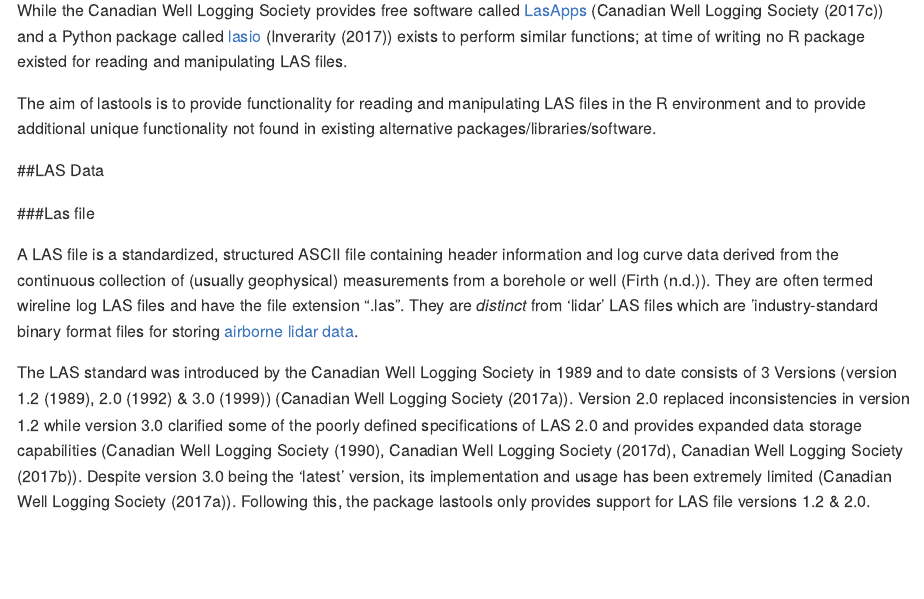
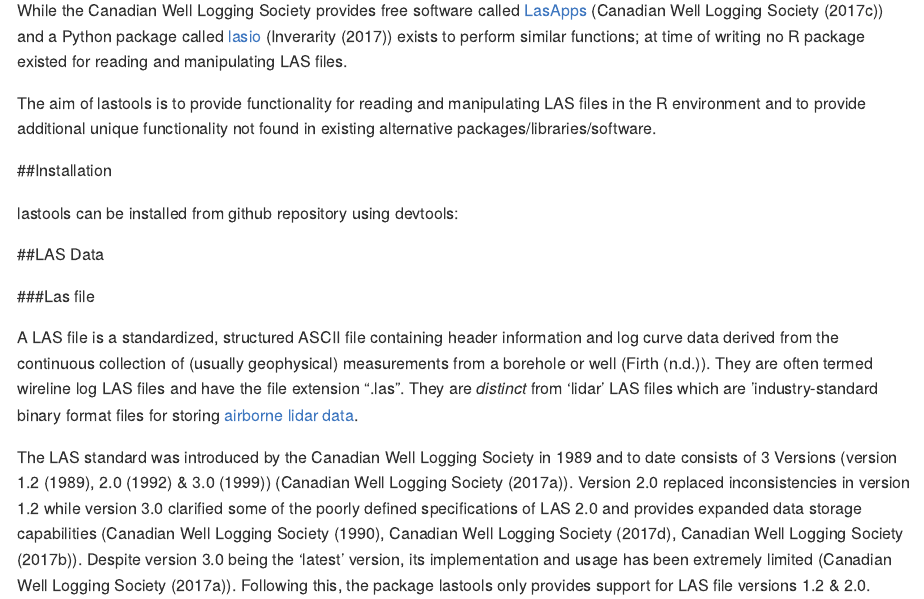
Before and after one commit to Gitmaxwell/lastools, an R Markdown document (README.Rmd): the page in a window 1100 px wide, from 390 px down. Rendered offline with R 4.5, knitr and Pandoc, with nearby package versions.

Commit message:
Added install call

````diff
--- a/README.Rmd
+++ b/README.Rmd
@@ -29,6 +29,15 @@ While the Canadian Well Logging Society provides free software called [LasApps](
 
 The aim of lastools is to provide functionality for reading and manipulating LAS files in the R environment and to provide additional unique functionality not found in existing alternative packages/libraries/software.
 
+##Installation
+
+lastools can be installed from github repository using devtools:
+
+```{r, echo=FALSE, message=FALSE, warning=FALSE}
+devtools::install_github("Gitmaxwell/lastools")
+```
+
+
 ##LAS Data
 
 ###Las file
````
Also changed, not shown: README.md.
